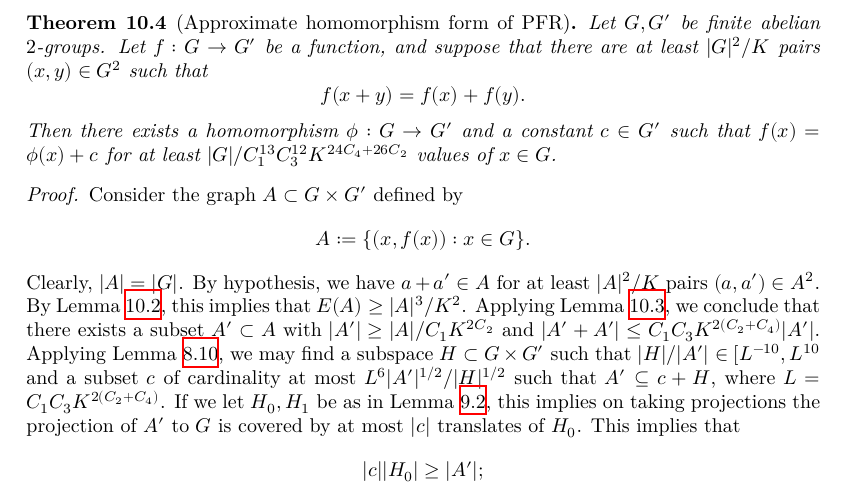
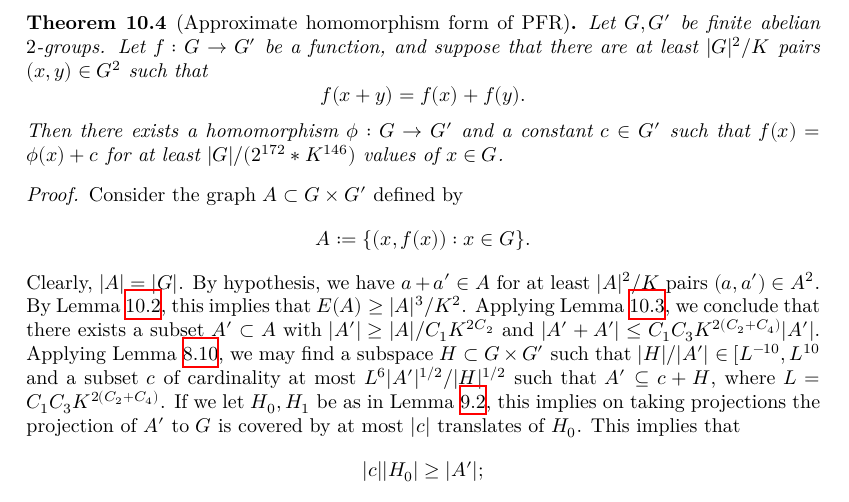
Before and after one commit to teorth/pfr, a LaTeX thesis (blueprint/src/print.tex, which reads blueprint/src/chapter/approx_hom_pfr.tex): part of page 34 of 40, cut so that both start at the same text. Compiled offline with XeLaTeX.

Commit message:
Explicit the constants in `approx_hom_pfr`

```diff
--- a/blueprint/src/chapter/approx_hom_pfr.tex
+++ b/blueprint/src/chapter/approx_hom_pfr.tex
@@ -28,8 +28,7 @@ $$ C_1 = 2^4, C_2 = 1, C_3 = 2^{10}, C_4 = 5.$$
   Let $f: G \to G'$ be a function, and suppose that there are at least $|G|^2 / K$ pairs $(x,y) \in G^2$ such that
 $$ f(x+y) = f(x) + f(y).$$
 Then there exists a homomorphism $\phi: G \to G'$ and a constant $c \in G'$
-such that $f(x) = \phi(x)+c$ for at least $|G| / C_1^{13} C_3^{12}
-K^{24C_4+26 C_2}$ values of $x \in G$.
+such that $f(x) = \phi(x)+c$ for at least $|G| / (2 ^ {172} * K ^ {146})$ values of $x \in G$.
 \end{theorem}
 
 \begin{proof}\uses{goursat, cs-bound, bsg, pfr_aux-improv}\leanok Consider the graph $A \subset G \times G'$ defined by
```
Also changed, not shown: 2 other files.
